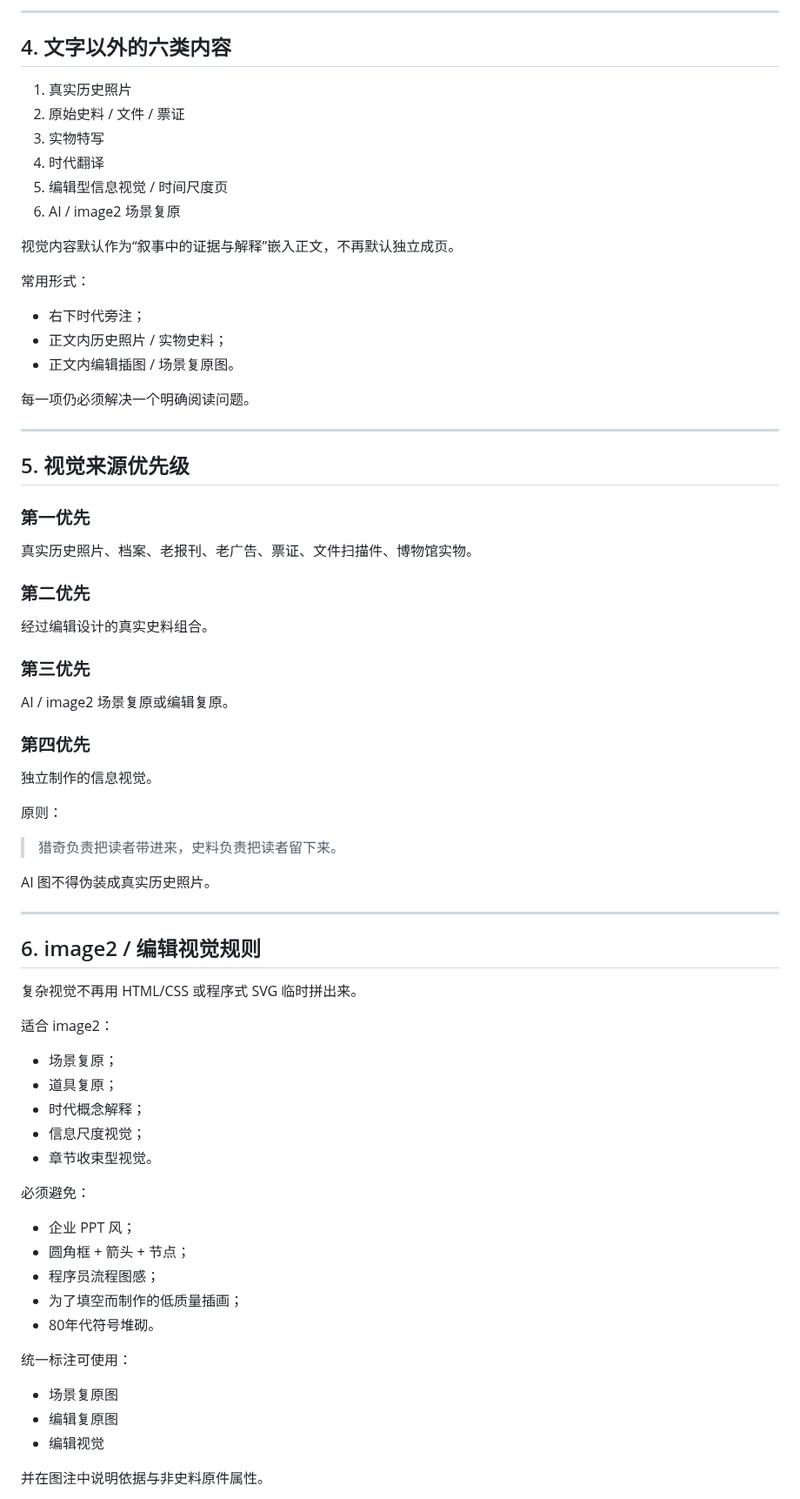
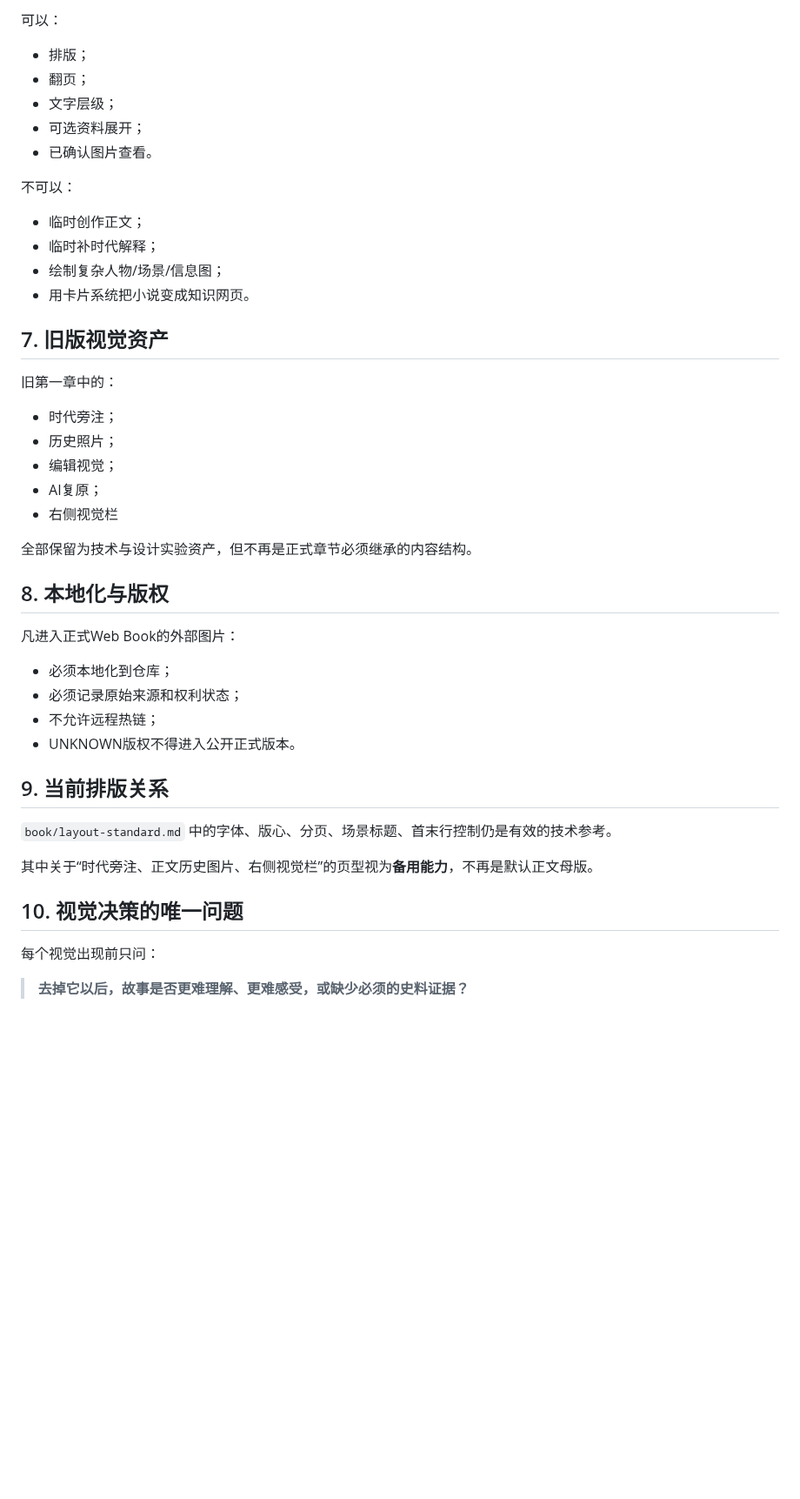
Before and after one commit to sunkai-hit/80-s, a Markdown page: book/visual-guide.md, the part around one of its changes. Shown at 87% size. GitHub-like rendering; blank space fills up the shorter version.

```diff
--- a/book/visual-guide.md
+++ b/book/visual-guide.md
@@ -62,70 +70,45 @@
 
----
+可以：
+- 排版；
+- 翻页；
+- 文字层级；
+- 可选资料展开；
+- 已确认图片查看。
 
-## 4. 文字以外的六类内容
+不可以：
+- 临时创作正文；
+- 临时补时代解释；
+- 绘制复杂人物/场景/信息图；
+- 用卡片系统把小说变成知识网页。
 
-1. 真实历史照片
-2. 原始史料 / 文件 / 票证
-3. 实物特写
-4. 时代翻译
-5. 编辑型信息视觉 / 时间尺度页
-6. AI / image2 场景复原
+## 7. 旧版视觉资产
 
-视觉内容默认作为“叙事中的证据与解释”嵌入正文，不再默认独立成页。
+旧第一章中的：
+- 时代旁注；
+- 历史照片；
+- 编辑视觉；
+- AI复原；
+- 右侧视觉栏
 
-常用形式：
-- 右下时代旁注；
-- 正文内历史照片 / 实物史料；
-- 正文内编辑插图 / 场景复原图。
+全部保留为技术与设计实验资产，但不再是正式章节必须继承的内容结构。
 
-每一项仍必须解决一个明确阅读问题。
+## 8. 本地化与版权
 
----
+凡进入正式Web Book的外部图片：
+- 必须本地化到仓库；
+- 必须记录原始来源和权利状态；
+- 不允许远程热链；
+- UNKNOWN版权不得进入公开正式版本。
 
-## 5. 视觉来源优先级
+## 9. 当前排版关系
 
-### 第一优先
-真实历史照片、档案、老报刊、老广告、票证、文件扫描件、博物馆实物。
+`book/layout-standard.md` 中的字体、版心、分页、场景标题、首末行控制仍是有效的技术参考。
 
-### 第二优先
-经过编辑设计的真实史料组合。
+其中关于“时代旁注、正文历史图片、右侧视觉栏”的页型视为**备用能力**，不再是默认正文母版。
 
-### 第三优先
-AI / image2 场景复原或编辑复原。
+## 10. 视觉决策的唯一问题
 
-### 第四优先
-独立制作的信息视觉。
+每个视觉出现前只问：
 
-原则：
+> **去掉它以后，故事是否更难理解、更难感受，或缺少必须的史料证据？**
 
-> 猎奇负责把读者带进来，史料负责把读者留下来。
-
-AI 图不得伪装成真实历史照片。
-
----
-
-## 6. image2 / 编辑视觉规则
-
-复杂视觉不再用 HTML/CSS 或程序式 SVG 临时拼出来。
-
-适合 image2：
-- 场景复原；
-- 道具复原；
-- 时代概念解释；
-- 信息尺度视觉；
-- 章节收束型视觉。
-
-必须避免：
-- 企业 PPT 风；
-- 圆角框 + 箭头 + 节点；
-- 程序员流程图感；
-- 为了填空而制作的低质量插画；
-- 80年代符号堆砌。
-
-统一标注可使用：
-- 场景复原图
-- 编辑复原图
-- 编辑视觉
-
-并在图注中说明依据与非史料原件属性。
-
```
Also changed, not shown: other parts of book/visual-guide.md (+51 -222 lines).
